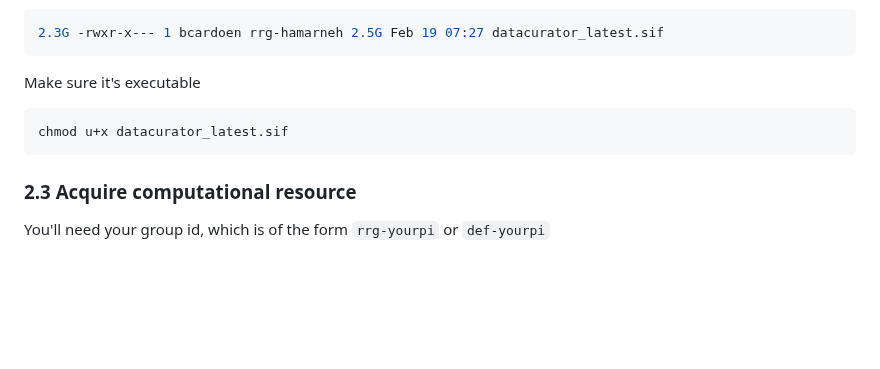
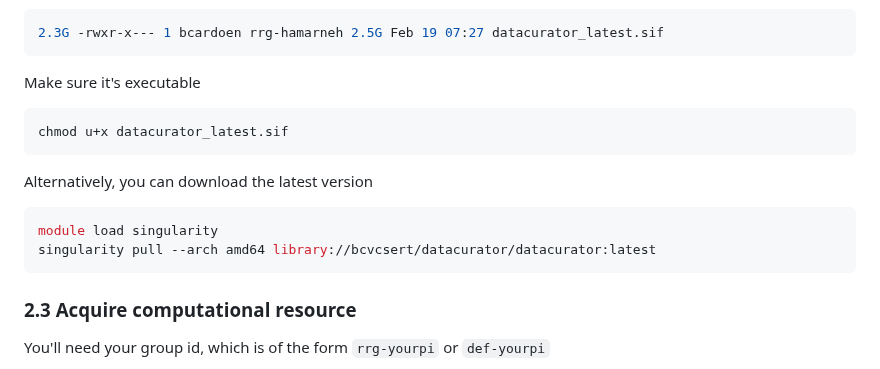
Before and after one commit to bencardoen/SubPrecisionContactDetection.jl, a Markdown page: cluster.md, the part around the change. Drawn GitHub-style; blank space fills up the shorter version.

````diff
--- a/cluster.md
+++ b/cluster.md
@@ -137,6 +137,11 @@ Make sure it's executable
 ```bash
 chmod u+x datacurator_latest.sif
 ```
+Alternatively, you can download the latest version
+```bash
+module load singularity
+singularity pull --arch amd64 library://bcvcsert/datacurator/datacurator:latest
+```
 ### 2.3 Acquire computational resource
 You'll need your group id, which is of the form `rrg-yourpi` or `def-yourpi`
 ```bash
````
